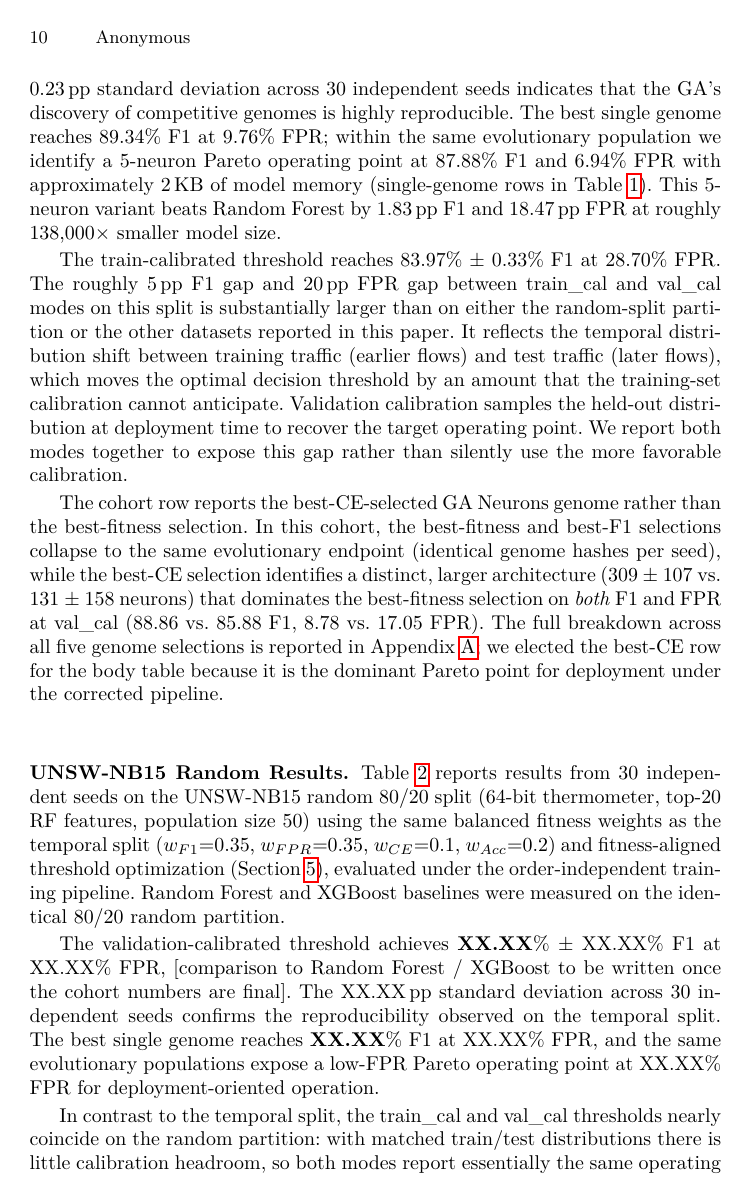
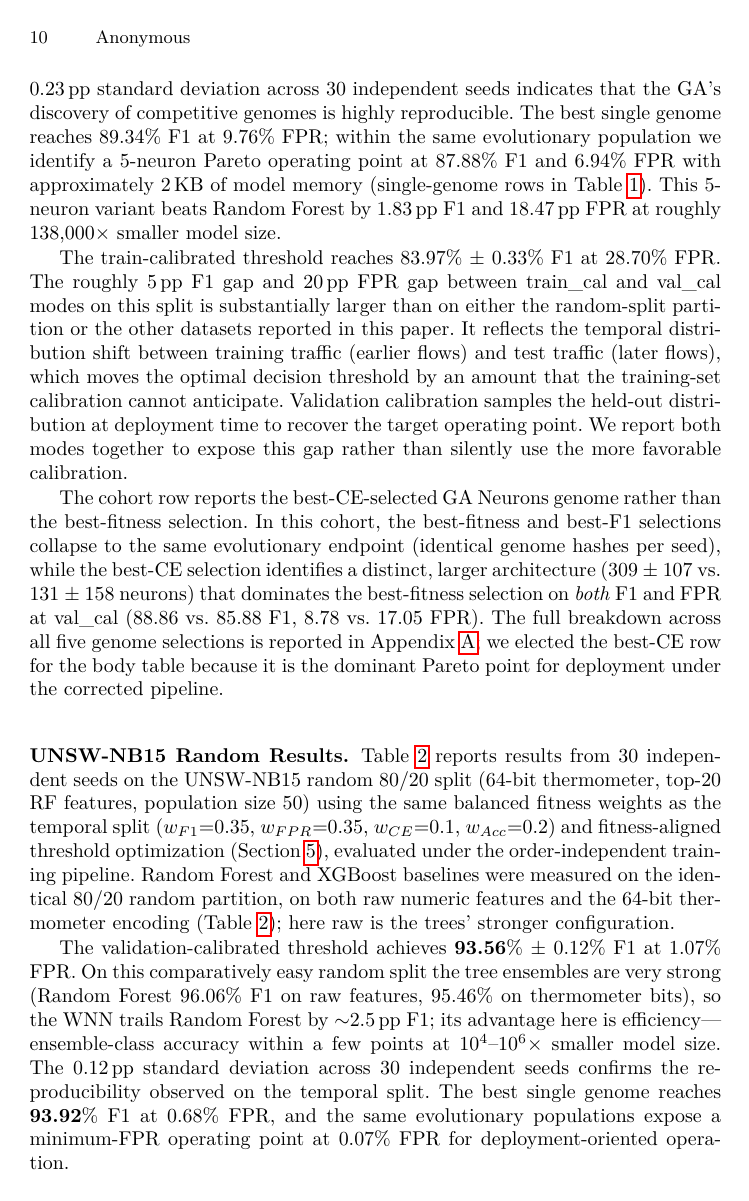
Before and after one commit to lacg/wnn, a LaTeX thesis (paper/main.tex): page 10 of 31. Compiled offline with pdfLaTeX.

Commit message:
paper(random): fill n=30 64-bit cohort + both-encoding baselines
UNSW-random table now populated from the completed n=30 64-bit Wb cohort
(best-fitness GA genome, = best-F1 = best-Acc — all converge): val_cal
93.56+/-0.12 / 1.07+/-0.11 / 98.94+/-0.04; best single F1 93.92/0.68/99.07;
best FPR 0.07 @ 83.79. Baselines: RF/XGB x {raw, 64b-thermo} (raw is the trees'
stronger config here: RF 96.06 > 95.46). Prose is honest -- on the easy random
split RF is very strong, so the WNN trails ~2.5pp F1; value is efficiency
(ensemble-class accuracy at 10^4-10^6x smaller). The honest 64-bit number
(93.56) replaces the old 16-bit 94.49. latexmk clean.

Co-Authored-By: Claude Opus 4.8 (1M context) <noreply@anthropic.com>

```diff
--- a/paper/main.tex
+++ b/paper/main.tex
@@ -758,15 +747,20 @@ temporal split ($w_{F1}{=}0.35$, $w_{FPR}{=}0.35$, $w_{CE}{=}0.1$,
 $w_{Acc}{=}0.2$) and fitness-aligned threshold optimization
 (Section~\ref{sec:methodology}), evaluated under the order-independent
 training pipeline. Random Forest and XGBoost baselines were measured on
-the identical 80/20 random partition.
-
-The validation-calibrated threshold achieves \textbf{XX.XX}\%~$\pm$~XX.XX\%
-F1 at XX.XX\% FPR, [comparison to Random Forest / XGBoost to be written once
-the cohort numbers are final]. The XX.XX\,pp standard deviation across 30
-independent seeds confirms the reproducibility observed on the temporal
-split. The best single genome reaches \textbf{XX.XX}\% F1 at XX.XX\% FPR, and
-the same evolutionary populations expose a low-FPR Pareto operating point at
-XX.XX\% FPR for deployment-oriented operation.
+the identical 80/20 random partition, on both raw numeric features and the
+64-bit thermometer encoding (Table~\ref{tab:unsw-random}); here raw is the
+trees' stronger configuration.
+
+The validation-calibrated threshold achieves \textbf{93.56}\%~$\pm$~0.12\%
+F1 at 1.07\% FPR. On this comparatively easy random split the tree ensembles
+are very strong (Random Forest 96.06\% F1 on raw features, 95.46\% on
+thermometer bits), so the WNN trails Random Forest by ${\sim}2.5$\,pp F1; its
+advantage here is efficiency---ensemble-class accuracy within a few points at
+$10^4$--$10^6\times$ smaller model size. The 0.12\,pp standard deviation
+across 30 independent seeds confirms the reproducibility observed on the
+temporal split. The best single genome reaches \textbf{93.92}\% F1 at 0.68\%
+FPR, and the same evolutionary populations expose a minimum-FPR operating
+point at 0.07\% FPR for deployment-oriented operation.
 
 In contrast to the temporal split, the train\_cal and val\_cal thresholds
 nearly coincide on the random partition: with matched train/test
@@ -790,11 +784,3 @@ Appendix~\ref{app:thresholds}.}
 \toprule
  & F1 (\%) & FPR (\%) & Acc (\%) & \multicolumn{1}{c}{Memory} \\
 \midrule
-\multicolumn{5}{l}{\emph{Cohort distribution ($n{=}30$ seeds)}} \\
-Train-cal                  & XX.XX$\pm$XX.XX & XX.XX$\pm$XX.XX & XX.XX$\pm$XX.XX & $\sim$X\,MB$^M$ \\
-Fixed 0.5                  & XX.XX$\pm$XX.XX & XX.XX$\pm$XX.XX & XX.XX$\pm$XX.XX & $\sim$X\,MB$^M$ \\
-Val\_cal                   & \textbf{XX.XX}$\pm$XX.XX & XX.XX$\pm$XX.XX & XX.XX$\pm$XX.XX & $\sim$X\,MB$^M$ \\
-\midrule
-\multicolumn{5}{l}{\emph{Single-genome Pareto operating points (val\_cal)}} \\
-Best F1$^\ddagger$               & \textbf{XX.XX} & XX.XX & XX.XX & $\sim$X\,MB \\
-Low-FPR$^\dagger$                & XX.XX & \textbf{XX.XX} & XX.XX & --- \\
```
Also changed, not shown: paper/main.tex (43 more changed lines).
